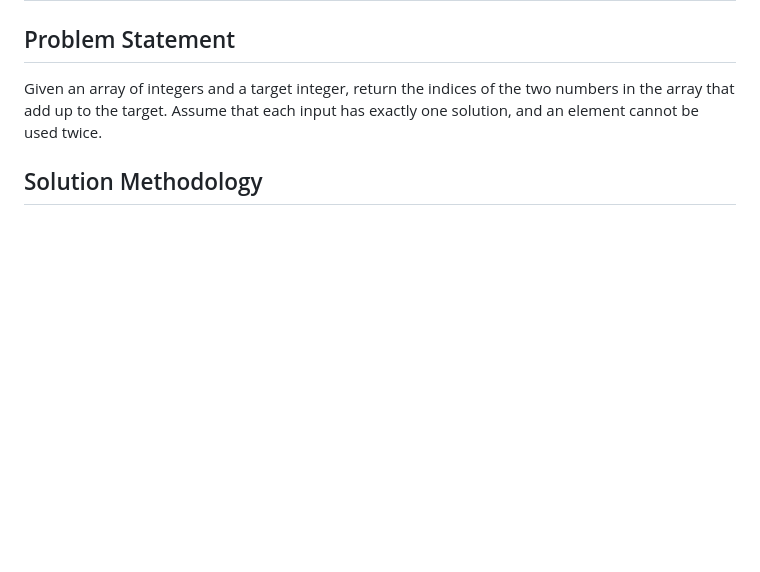
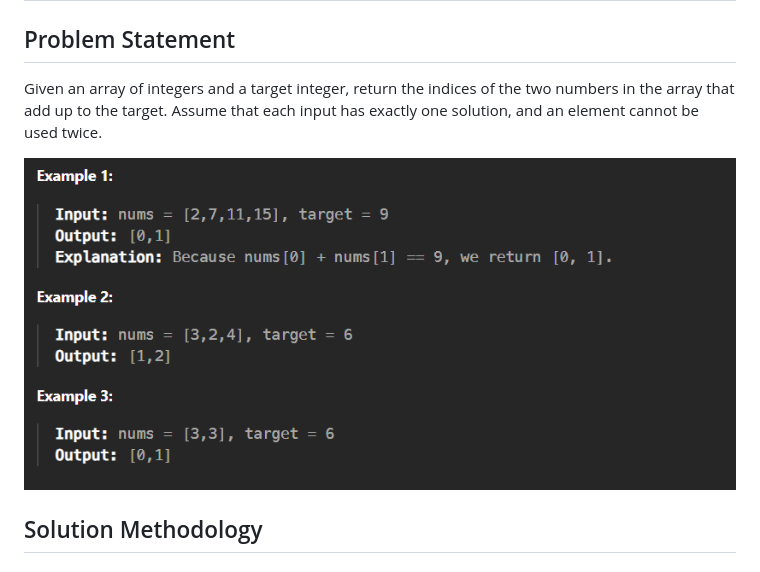
Before and after one commit to ahmadullahchowdhury/leetccode, a Markdown page: twosum/readme.md, the part around the change. Drawn GitHub-style; pictures changed too: twosum/image.png (added); blank space fills up the shorter version.

Commit message:
twosum readme updated

```diff
--- a/twosum/readme.md
+++ b/twosum/readme.md
@@ -2,6 +2,10 @@
 
 ## Problem Statement
 Given an array of integers and a target integer, return the indices of the two numbers in the array that add up to the target. Assume that each input has exactly one solution, and an element cannot be used twice.
+
+
+
+![alt text](image.png)
 
 ## Solution Methodology
 
```
